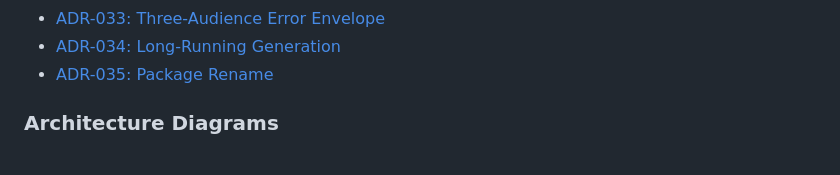
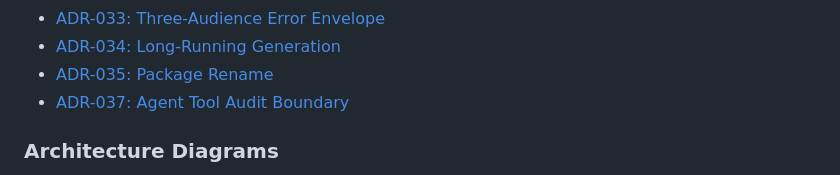
Before and after one commit to lfdesousa/AuditTrace-AI, a Markdown page: README.md, the part around the change. Rendered like a GitHub page.

```diff
--- a/README.md
+++ b/README.md
@@ -520,6 +520,7 @@ the filter match count *for the caller*.
 - [ADR-033: Three-Audience Error Envelope](docs/ADR-033-three-audience-error-envelope.md)
 - [ADR-034: Long-Running Generation](docs/ADR-034-long-running-generation.md)
 - [ADR-035: Package Rename](docs/ADR-035-package-rename.md)
+- [ADR-037: Agent Tool Audit Boundary](docs/ADR-037-agent-tool-audit-boundary.md)
 
 ### Architecture Diagrams
 
```
Also changed, not shown: docs/ADR-037-agent-tool-audit-boundary.md (added, +68 -0 lines).
